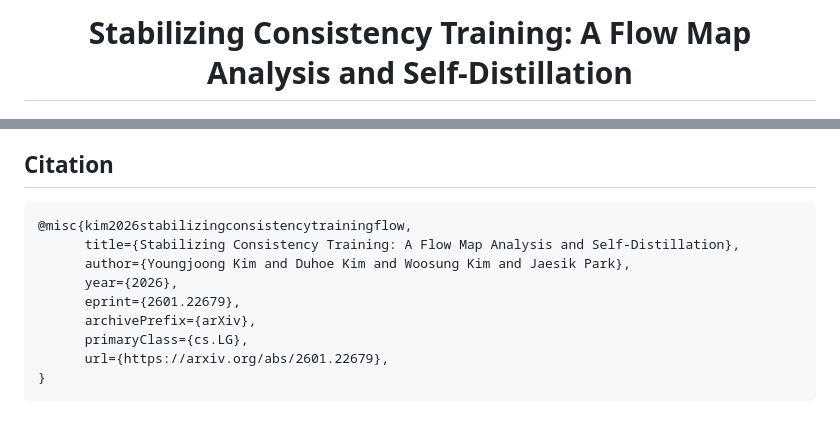
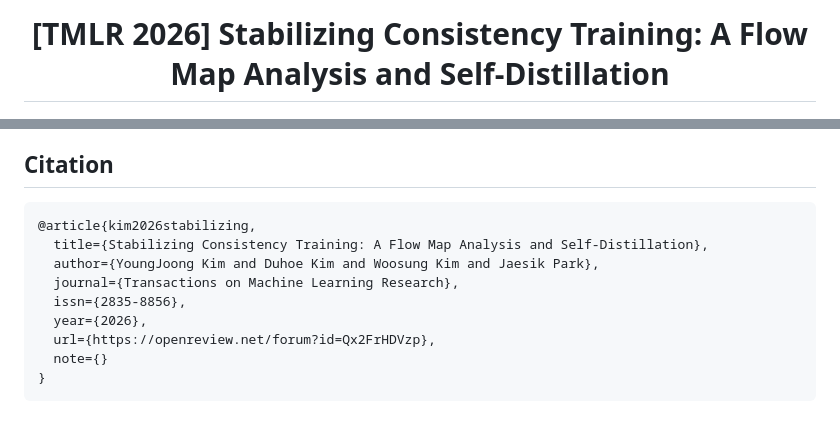
Before and after one commit to SNU-VGILab/improvedSelfDistillation, a Markdown page: README.md, 2 parts joined by grey strips. Drawn GitHub-style.

````diff
--- a/README.md
+++ b/README.md
@@ -1,4 +1,4 @@
 <div align="center">
-  <h1>Stabilizing Consistency Training: A Flow Map Analysis and Self-Distillation</h1>
+  <h1>[TMLR 2026] Stabilizing Consistency Training: A Flow Map Analysis and Self-Distillation</h1>
   <a href="https://arxiv.org/abs/2601.22679">
     <img alt="arXiv" src="https://img.shields.io/badge/arXiv-2601.22679-b31b1b" />
@@ -97,13 +106,13 @@ This repository is mainly based on [LINs-Lab/UCGM](https://github.com/LINs-lab/U
 ## Citation
 
 ```bibtex
-@misc{kim2026stabilizingconsistencytrainingflow,
-      title={Stabilizing Consistency Training: A Flow Map Analysis and Self-Distillation},
-      author={Youngjoong Kim and Duhoe Kim and Woosung Kim and Jaesik Park},
-      year={2026},
-      eprint={2601.22679},
-      archivePrefix={arXiv},
-      primaryClass={cs.LG},
-      url={https://arxiv.org/abs/2601.22679},
+@article{kim2026stabilizing,
+  title={Stabilizing Consistency Training: A Flow Map Analysis and Self-Distillation},
+  author={YoungJoong Kim and Duhoe Kim and Woosung Kim and Jaesik Park},
+  journal={Transactions on Machine Learning Research},
+  issn={2835-8856},
+  year={2026},
+  url={https://openreview.net/forum?id=Qx2FrHDVzp},
+  note={}
 }
 ```
````
Also changed, not shown: other parts of README.md (+9 -0 lines).
